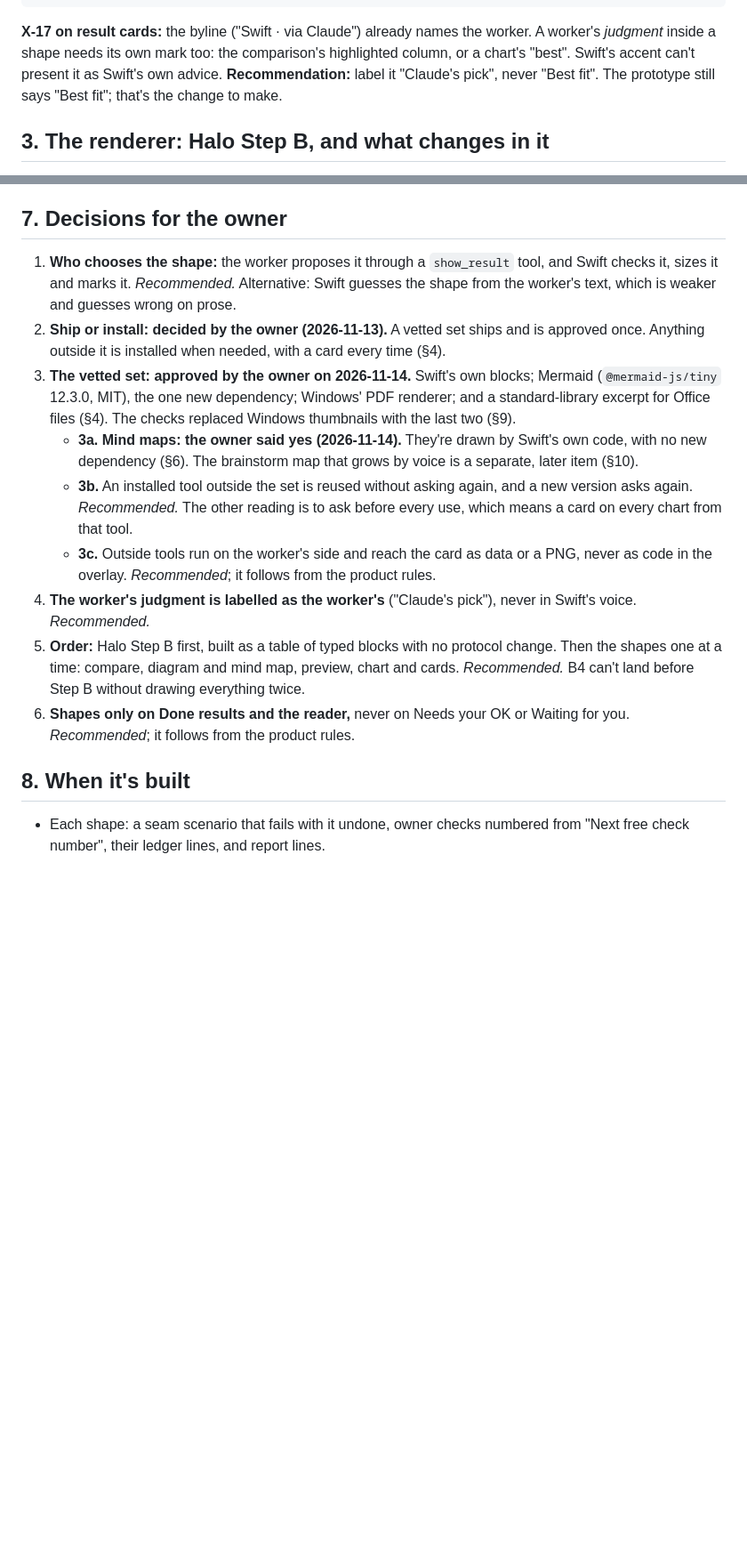
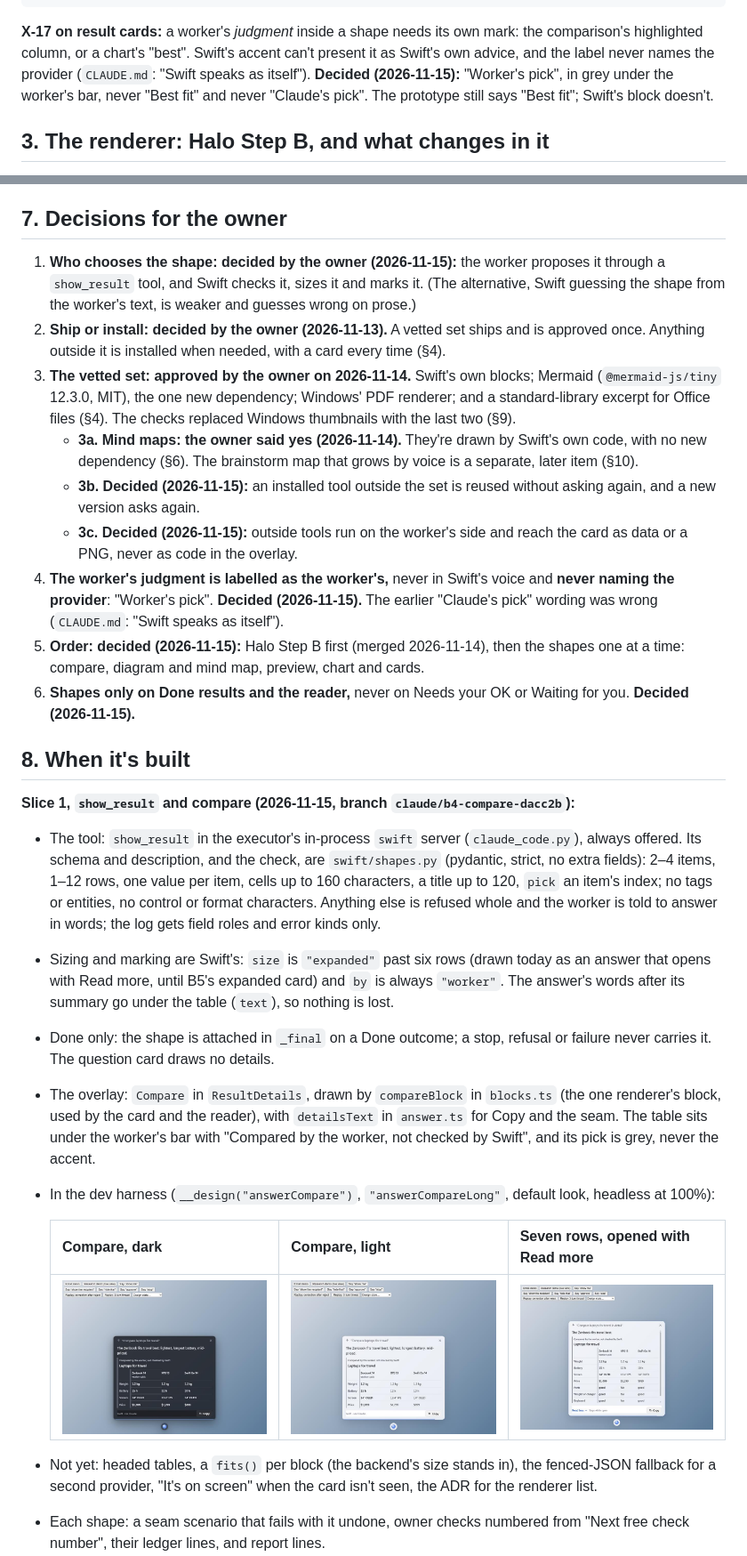
Before and after one commit to frschboyy/Swift, a Markdown page: docs/design/b4-adaptive-results.md, 2 parts joined by grey strips. Shown at 89% size. Rendered like a GitHub page; pictures changed too: docs/design/b4/slice1-compare-dark.jpg (added), docs/design/b4/slice1-compare-light.jpg (added), docs/design/b4/slice1-compare-long-light.jpg (added); blank space fills up the shorter version.

Commit message:
B4: the owner's §7 decisions of 2026-11-15, slice 1 recorded, owner check b4-compare-dacc2b-1 (docs)
§7 records decisions 1, 3b, 3c, 4, 5 and 6 as decided; §7.4 and §2 drop "Claude's pick" for "Worker's pick"
(Swift speaks as itself). §8 says what slice 1 built and what it didn't, with harness screenshots in light and
dark. workstreams.md gets the same decisions; the check and its ledger area are added.

Co-Authored-By: Claude Opus 5.5 <noreply@anthropic.com>

````diff
--- a/docs/design/b4-adaptive-results.md
+++ b/docs/design/b4-adaptive-results.md
@@ -68,10 +69,10 @@ mixes data into prose and fails quietly. Keep it only as the fallback for a seco
 type By = { who: "swift" } | { who: "worker"; name: string };
 ```
 
-**X-17 on result cards:** the byline ("Swift · via Claude") already names the worker. A worker's *judgment* inside
-a shape needs its own mark too: the comparison's highlighted column, or a chart's "best". Swift's accent can't
-present it as Swift's own advice. **Recommendation:** label it "Claude's pick", never "Best fit". The prototype
-still says "Best fit"; that's the change to make.
+**X-17 on result cards:** a worker's *judgment* inside a shape needs its own mark: the comparison's highlighted
+column, or a chart's "best". Swift's accent can't present it as Swift's own advice, and the label never names the
+provider (`CLAUDE.md`: "Swift speaks as itself"). **Decided (2026-11-15):** "Worker's pick", in grey under the
+worker's bar, never "Best fit" and never "Claude's pick". The prototype still says "Best fit"; Swift's block doesn't.
 
 ## 3. The renderer: Halo Step B, and what changes in it
 
@@ -276,9 +277,9 @@ scaling, forced colours and reduced motion.
 
 ## 7. Decisions for the owner
 
-1. **Who chooses the shape:** the worker proposes it through a `show_result` tool, and Swift checks it, sizes it
-   and marks it. *Recommended.* Alternative: Swift guesses the shape from the worker's text, which is weaker and
-   guesses wrong on prose.
+1. **Who chooses the shape:** **decided by the owner (2026-11-15):** the worker proposes it through a `show_result`
+   tool, and Swift checks it, sizes it and marks it. (The alternative, Swift guessing the shape from the worker's
+   text, is weaker and guesses wrong on prose.)
 2. **Ship or install:** **decided by the owner (2026-11-13).** A vetted set ships and is approved once. Anything
    outside it is installed when needed, with a card every time (§4).
 3. **The vetted set:** **approved by the owner on 2026-11-14.** Swift's own blocks; Mermaid (`@mermaid-js/tiny`
@@ -286,18 +287,42 @@ scaling, forced colours and reduced motion.
    (§4). The checks replaced Windows thumbnails with the last two (§9).
    - **3a. Mind maps:** **the owner said yes (2026-11-14).** They're drawn by Swift's own code, with no new
      dependency (§6). The brainstorm map that grows by voice is a separate, later item (§10).
-   - **3b.** An installed tool outside the set is reused without asking again, and a new version asks again.
-     *Recommended.* The other reading is to ask before every use, which means a card on every chart from that tool.
-   - **3c.** Outside tools run on the worker's side and reach the card as data or a PNG, never as code in the
-     overlay. *Recommended*; it follows from the product rules.
-4. **The worker's judgment is labelled as the worker's** ("Claude's pick"), never in Swift's voice. *Recommended.*
-5. **Order:** Halo Step B first, built as a table of typed blocks with no protocol change. Then the shapes one at a
-   time: compare, diagram and mind map, preview, chart and cards. *Recommended.* B4 can't land before Step B without drawing
-   everything twice.
-6. **Shapes only on Done results and the reader,** never on Needs your OK or Waiting for you. *Recommended*; it
-   follows from the product rules.
+   - **3b.** **Decided (2026-11-15):** an installed tool outside the set is reused without asking again, and a new
+     version asks again.
+   - **3c.** **Decided (2026-11-15):** outside tools run on the worker's side and reach the card as data or a PNG,
+     never as code in the overlay.
+4. **The worker's judgment is labelled as the worker's,** never in Swift's voice and **never naming the provider**:
+   "Worker's pick". **Decided (2026-11-15).** The earlier "Claude's pick" wording was wrong (`CLAUDE.md`: "Swift
+   speaks as itself").
+5. **Order:** **decided (2026-11-15):** Halo Step B first (merged 2026-11-14), then the shapes one at a time:
+   compare, diagram and mind map, preview, chart and cards.
+6. **Shapes only on Done results and the reader,** never on Needs your OK or Waiting for you. **Decided
+   (2026-11-15).**
 
 ## 8. When it's built
+
+**Slice 1, `show_result` and compare (2026-11-15, branch `claude/b4-compare-dacc2b`):**
+- The tool: `show_result` in the executor's in-process `swift` server (`claude_code.py`), always offered. Its schema
+  and description, and the check, are `swift/shapes.py` (pydantic, strict, no extra fields): 2–4 items, 1–12 rows,
+  one value per item, cells up to 160 characters, a title up to 120, `pick` an item's index; no tags or entities,
+  no control or format characters. Anything else is refused whole and the worker is told to answer in words; the
+  log gets field roles and error kinds only.
+- Sizing and marking are Swift's: `size` is `"expanded"` past six rows (drawn today as an answer that opens with
+  Read more, until B5's expanded card) and `by` is always `"worker"`. The answer's words after its summary go
+  under the table (`text`), so nothing is lost.
+- Done only: the shape is attached in `_final` on a Done outcome; a stop, refusal or failure never carries it. The
+  question card draws no details.
+- The overlay: `Compare` in `ResultDetails`, drawn by `compareBlock` in `blocks.ts` (the one renderer's block, used
+  by the card and the reader), with `detailsText` in `answer.ts` for Copy and the seam. The table sits under the
+  worker's bar with "Compared by the worker, not checked by Swift", and its pick is grey, never the accent.
+- In the dev harness (`__design("answerCompare")`, `"answerCompareLong"`, default look, headless at 100%):
+
+  | Compare, dark | Compare, light | Seven rows, opened with Read more |
+  |---|---|---|
+  | ![](b4/slice1-compare-dark.jpg) | ![](b4/slice1-compare-light.jpg) | ![](b4/slice1-compare-long-light.jpg) |
+- Not yet: headed tables, a `fits()` per block (the backend's size stands in), the fenced-JSON fallback for a second
+  provider, "It's on screen" when the card isn't seen, the ADR for the renderer list.
+
 
 - Each shape: a seam scenario that fails with it undone, owner checks numbered from "Next free check number", their
   ledger lines, and report lines.
````
Also changed, not shown: other parts of docs/design/b4-adaptive-results.md (+3 -2 lines), docs/handoff/workstreams.md (+8 -0 lines), docs/testing/owner-checks.md (+18 -0 lines), 1 other file.
